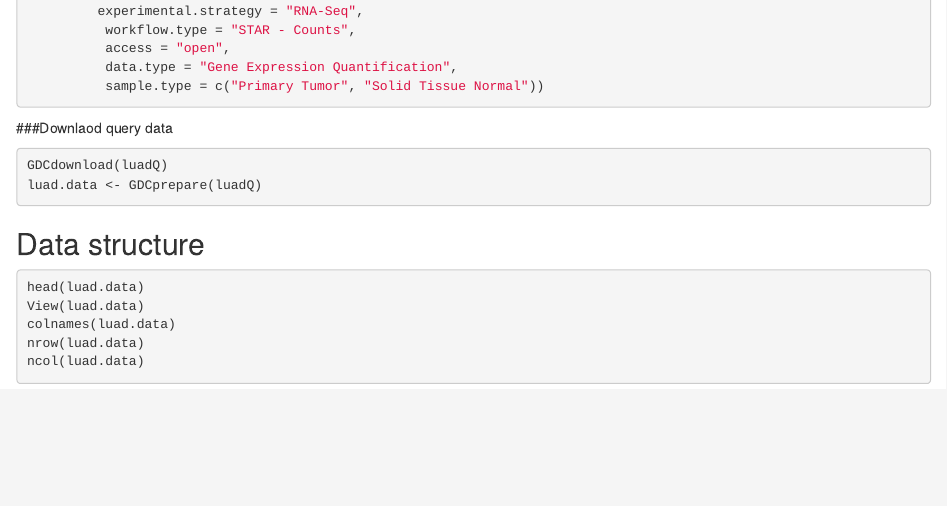
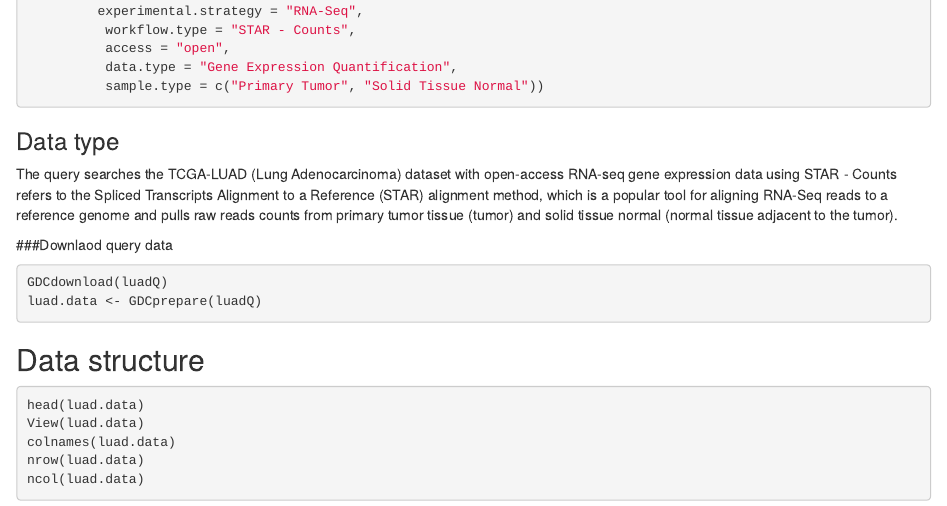
Before and after one commit to sanzidaanee/Hackbio-cancer-internship, an R Markdown document (Stage 3/Code/DEG.Rmd): the page in a window 1100 px wide, from 1020 px down. Rendered offline with R 4.5, knitr and Pandoc, with nearby package versions; the code chunks are not run, so their results and figures are left out.

Commit message:
Update DEG.Rmd

````diff
--- a/Stage 3/Code/DEG.Rmd
+++ b/Stage 3/Code/DEG.Rmd
@@ -69,6 +69,9 @@ luadQ <- GDCquery(project = 'TCGA-LUAD',
 
 
 ```
+### Data type
+
+The query searches the  TCGA-LUAD (Lung Adenocarcinoma) dataset with open-access RNA-seq gene expression data using  STAR - Counts refers to the Spliced Transcripts Alignment to a Reference (STAR) alignment method, which is a popular tool for aligning RNA-Seq reads to a reference genome and pulls raw reads counts from primary tumor tissue (tumor) and solid tissue normal (normal tissue adjacent to the tumor).
 
 
 ###Downlaod query data
````
